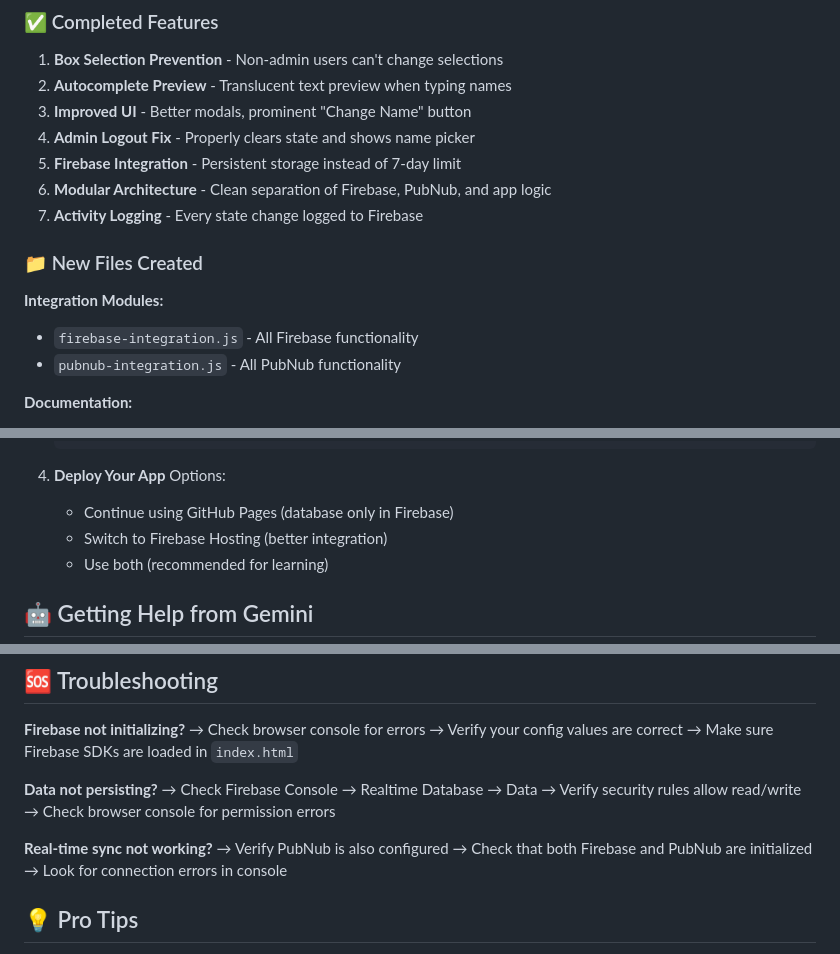
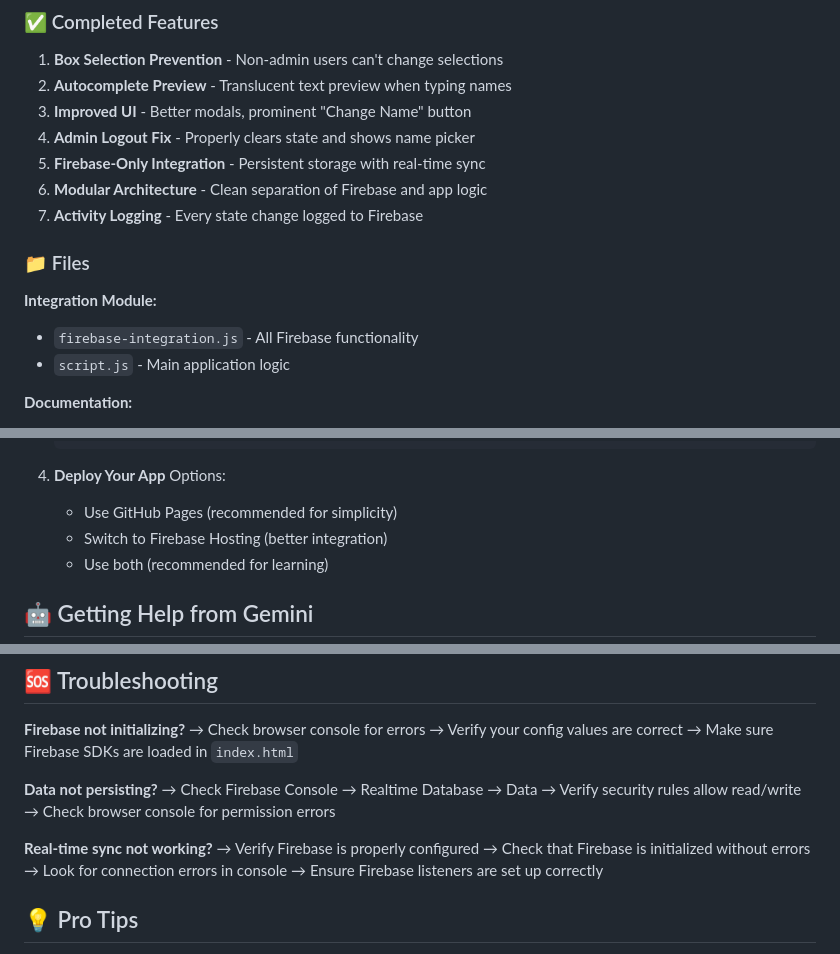
Before and after one commit to EvacionSaraak/Secret-Santa, a Markdown page: FIREBASE_GUIDE.md, 3 parts joined by grey strips. Rendered like a GitHub page.

Commit message:
Update FIREBASE_GUIDE.md and GEMINI_FIREBASE_PROMPT.md to reflect Firebase-only architecture
Co-authored-by: EvacionSaraak <54382521+EvacionSaraak@users.noreply.github.com>

```diff
--- a/FIREBASE_GUIDE.md
+++ b/FIREBASE_GUIDE.md
@@ -18,15 +18,15 @@ Your Secret Santa app now has:
 2. **Autocomplete Preview** - Translucent text preview when typing names
 3. **Improved UI** - Better modals, prominent "Change Name" button
 4. **Admin Logout Fix** - Properly clears state and shows name picker
-5. **Firebase Integration** - Persistent storage instead of 7-day limit
-6. **Modular Architecture** - Clean separation of Firebase, PubNub, and app logic
+5. **Firebase-Only Integration** - Persistent storage with real-time sync
+6. **Modular Architecture** - Clean separation of Firebase and app logic
 7. **Activity Logging** - Every state change logged to Firebase
 
-### 📁 New Files Created
+### 📁 Files
 
-**Integration Modules:**
+**Integration Module:**
 - `firebase-integration.js` - All Firebase functionality
-- `pubnub-integration.js` - All PubNub functionality
+- `script.js` - Main application logic
 
 **Documentation:**
 - `FIREBASE_SETUP.md` - Detailed Firebase setup guide for users
@@ -69,7 +69,7 @@ Your Secret Santa app now has:
 
 4. **Deploy Your App**
    Options:
-   - Continue using GitHub Pages (database only in Firebase)
+   - Use GitHub Pages (recommended for simplicity)
    - Switch to Firebase Hosting (better integration)
    - Use both (recommended for learning)
 
@@ -162,9 +162,10 @@ After Firebase setup, verify:
 → Check browser console for permission errors
 
 **Real-time sync not working?**
-→ Verify PubNub is also configured
-→ Check that both Firebase and PubNub are initialized
+→ Verify Firebase is properly configured
+→ Check that Firebase is initialized without errors
 → Look for connection errors in console
+→ Ensure Firebase listeners are set up correctly
 
 ## 💡 Pro Tips
 
```
Also changed, not shown: GEMINI_FIREBASE_PROMPT.md (+7 -8 lines).
